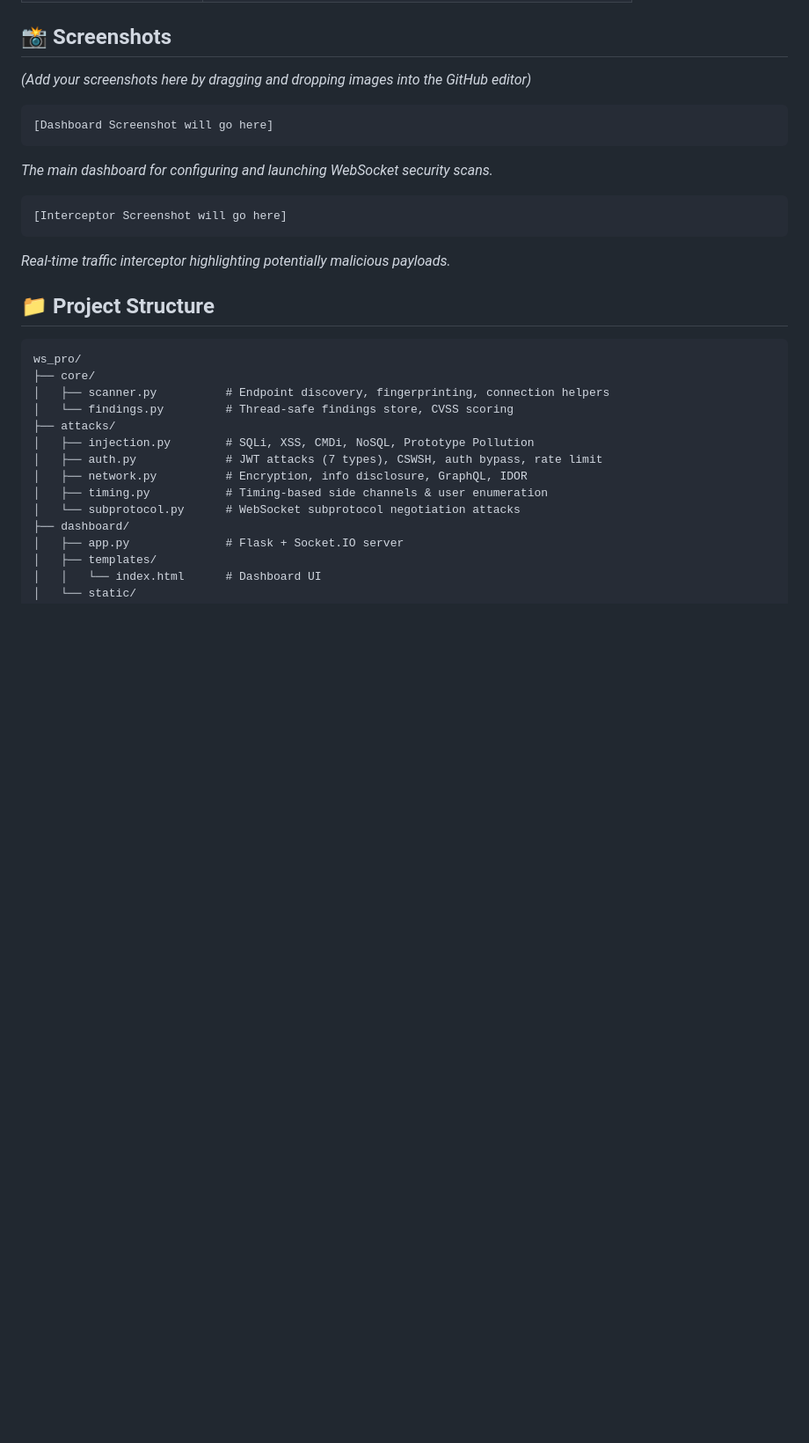
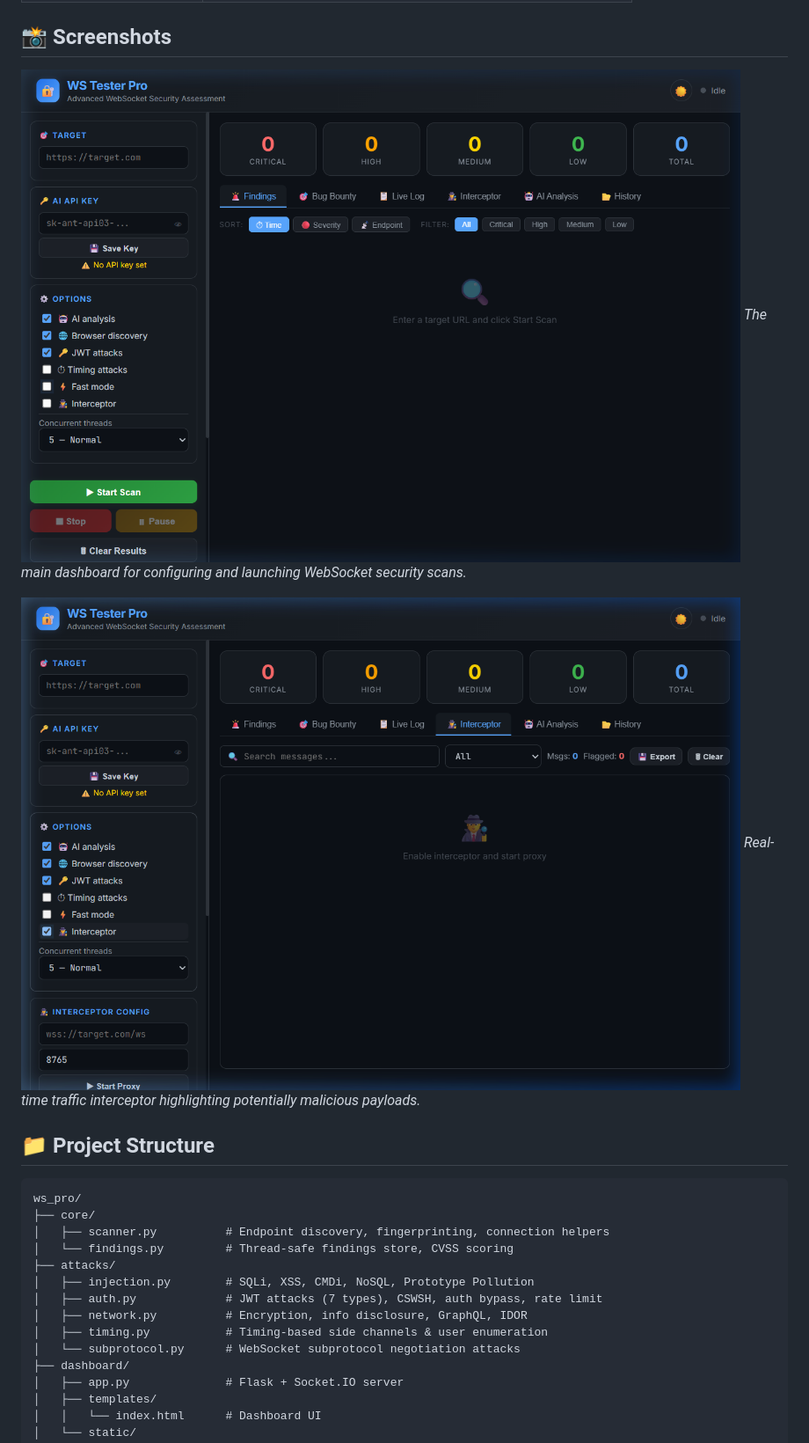
Before and after one commit to palnirupam/ws_pro, a Markdown page: README.md, the part around the change. Shown: that part at 88% size. Drawn GitHub-style; pictures changed too: docs/dashboard.png (added), docs/interceptor.png (added); blank space fills up the shorter version.

Commit message:
Add UI screenshots and update README

````diff
--- a/README.md
+++ b/README.md
@@ -33,16 +33,10 @@
 
 ## 📸 Screenshots
 
-*(Add your screenshots here by dragging and dropping images into the GitHub editor)*
-
-```text
-[Dashboard Screenshot will go here]
-```
+![Dashboard View](docs/dashboard.png)
 *The main dashboard for configuring and launching WebSocket security scans.*
 
-```text
-[Interceptor Screenshot will go here]
-```
+![Interceptor View](docs/interceptor.png)
 *Real-time traffic interceptor highlighting potentially malicious payloads.*
 
 ## 📁 Project Structure
````
